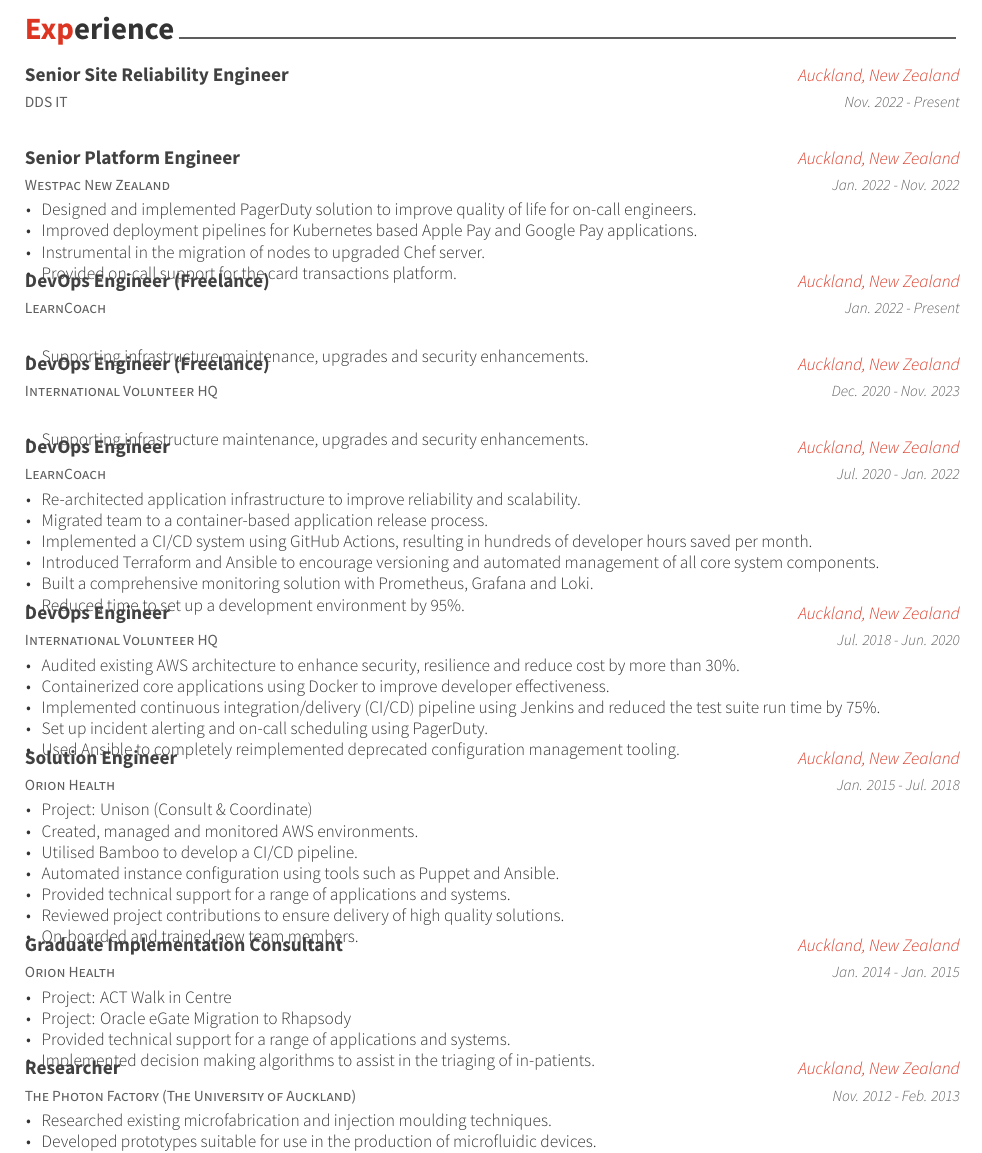
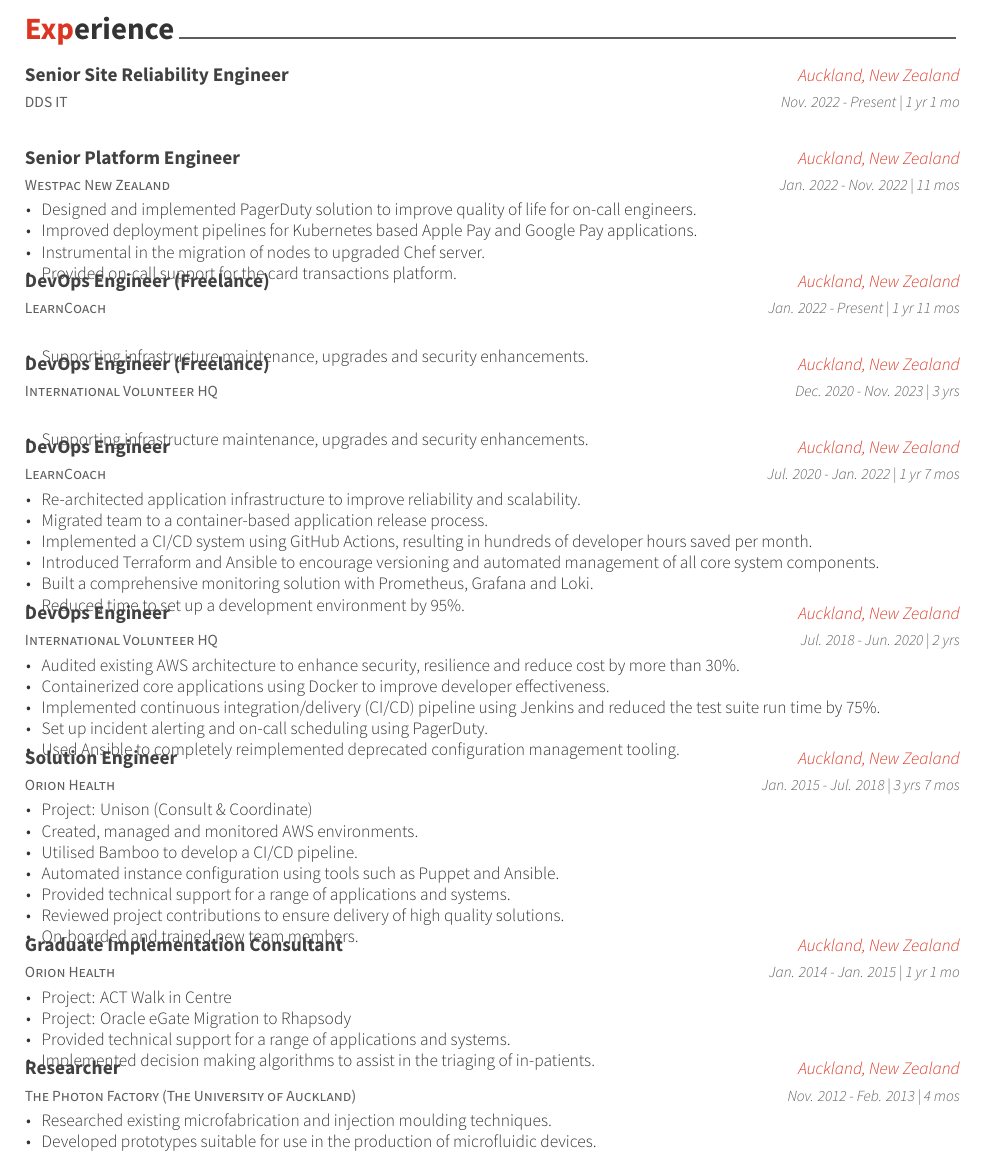
Before and after one commit to brandysnaps/cv, a LaTeX CV (brandon-farrell-cv.tex, which reads cv-sections/experience.tex): part of page 1 of 2, cut so that both start at the same text. Compiled offline with XeLaTeX.

Commit message:
Add duration to experience

```diff
--- a/cv-sections/experience.tex
+++ b/cv-sections/experience.tex
@@ -16,7 +16,7 @@
 {DDS IT} % Organization
 {Senior Site Reliability Engineer} % Job title
 {Auckland, New Zealand} % Location
-{Nov. 2022 - Present} % Date(s)
+{Nov. 2022 - Present | 1 yr 1 mo} % Date(s)
 { % Description(s) of tasks/responsibilities
 }
 %------------------------------------------------
@@ -25,7 +25,7 @@
 {Westpac New Zealand} % Organization
 {Senior Platform Engineer} % Job title
 {Auckland, New Zealand} % Location
-{Jan. 2022 - Nov. 2022} % Date(s)
+{Jan. 2022 - Nov. 2022 | 11 mos} % Date(s)
 { % Description(s) of tasks/responsibilities
 \begin{cvitems}
 \item {Designed and implemented PagerDuty solution to improve quality of life for on-call engineers.}
@@ -41,7 +41,7 @@
 {LearnCoach} % Organization
 {DevOps Engineer (Freelance)} % Job title
 {Auckland, New Zealand} % Location
-{Jan. 2022 - Present} % Date(s)
+{Jan. 2022 - Present | 1 yr 11 mos} % Date(s)
 { % Description(s) of tasks/responsibilities
 \begin{cvitems}
 \item {Supporting infrastructure maintenance, upgrades and security enhancements.}
@@ -54,7 +54,7 @@
 {International Volunteer HQ} % Organization
 {DevOps Engineer (Freelance)} % Job title
 {Auckland, New Zealand} % Location
-{Dec. 2020 - Nov. 2023} % Date(s)
+{Dec. 2020 - Nov. 2023 | 3 yrs} % Date(s)
 { % Description(s) of tasks/responsibilities
 \begin{cvitems}
 \item {Supporting infrastructure maintenance, upgrades and security enhancements.}
@@ -67,7 +67,7 @@
 {LearnCoach} % Organization
 {DevOps Engineer} % Job title
 {Auckland, New Zealand} % Location
-{Jul. 2020 - Jan. 2022} % Date(s)
+{Jul. 2020 - Jan. 2022 | 1 yr 7 mos} % Date(s)
 { % Description(s) of tasks/responsibilities
 \begin{cvitems}
 \item {Re-architected application infrastructure to improve reliability and scalability.}
@@ -85,7 +85,7 @@
 {International Volunteer HQ} % Organization
 {DevOps Engineer} % Job title
 {Auckland, New Zealand} % Location
-{Jul. 2018 - Jun. 2020} % Date(s)
+{Jul. 2018 - Jun. 2020 | 2 yrs} % Date(s)
 { % Description(s) of tasks/responsibilities
 \begin{cvitems}
 \item {Audited existing AWS architecture to enhance security, resilience and reduce cost by more than 30\%.}
@@ -102,7 +102,7 @@
 {Orion Health} % Organization
 {Solution Engineer} % Job title
 {Auckland, New Zealand} % Location
-{Jan. 2015 - Jul. 2018} % Date(s)
+{Jan. 2015 - Jul. 2018 | 3 yrs 7 mos} % Date(s)
 { % Description(s) of tasks/responsibilities
 \begin{cvitems}
 \item {Project: Unison (Consult \& Coordinate)}
@@ -121,7 +121,7 @@
 {Orion Health} % Organization
 {Graduate Implementation Consultant} % Job title
 {Auckland, New Zealand} % Location
-{Jan. 2014 - Jan. 2015} % Date(s)
+{Jan. 2014 - Jan. 2015 | 1 yr 1 mo} % Date(s)
 { % Description(s) of tasks/responsibilities
 \begin{cvitems}
 \item {Project: ACT Walk in Centre}
@@ -137,7 +137,7 @@
 {The Photon Factory (The University of Auckland)} % Organization
 {Researcher} % Job title
 {Auckland, New Zealand} % Location
-{Nov. 2012 - Feb. 2013} % Date(s)
+{Nov. 2012 - Feb. 2013 | 4 mos} % Date(s)
 { % Description(s) of tasks/responsibilities
 \begin{cvitems}
 \item {Researched existing microfabrication and injection moulding techniques.}
```
